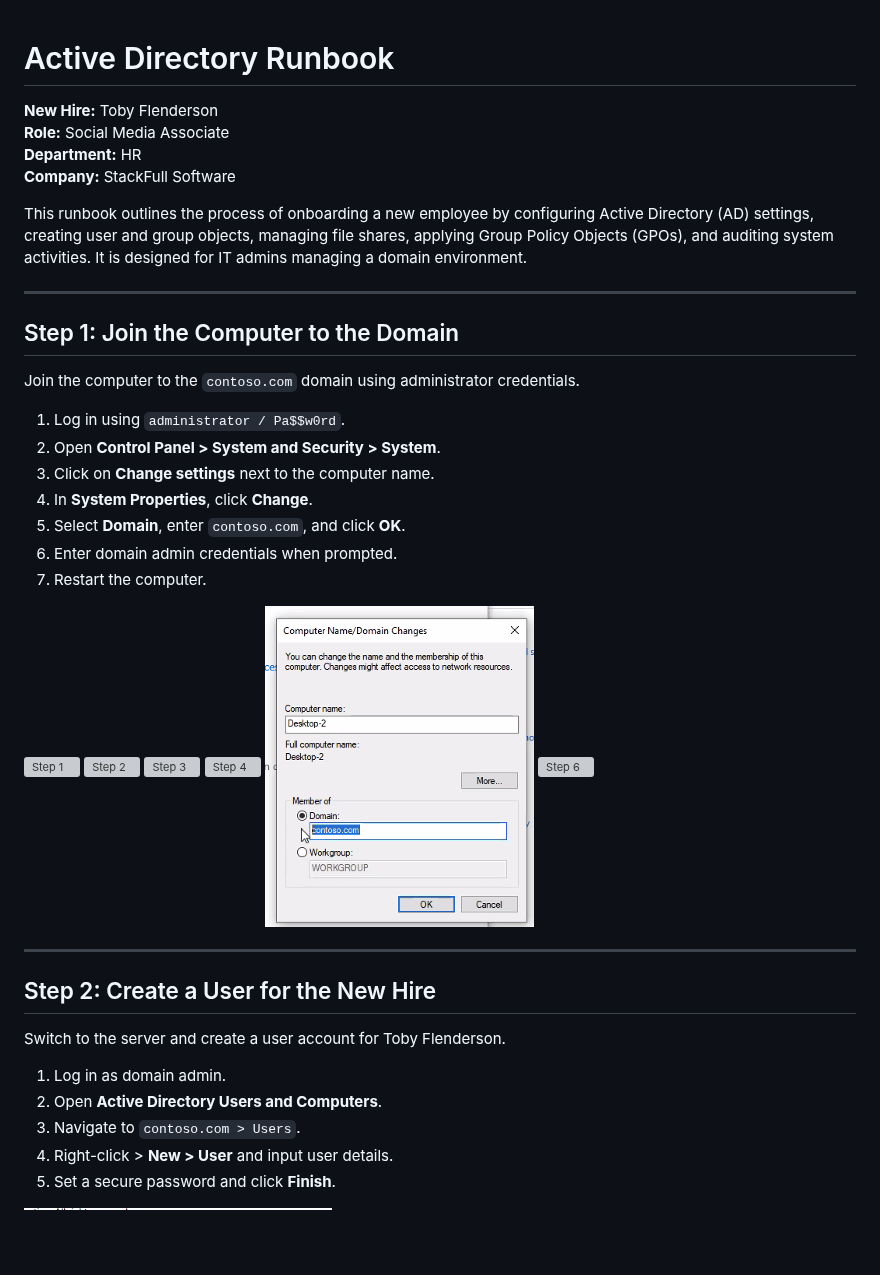
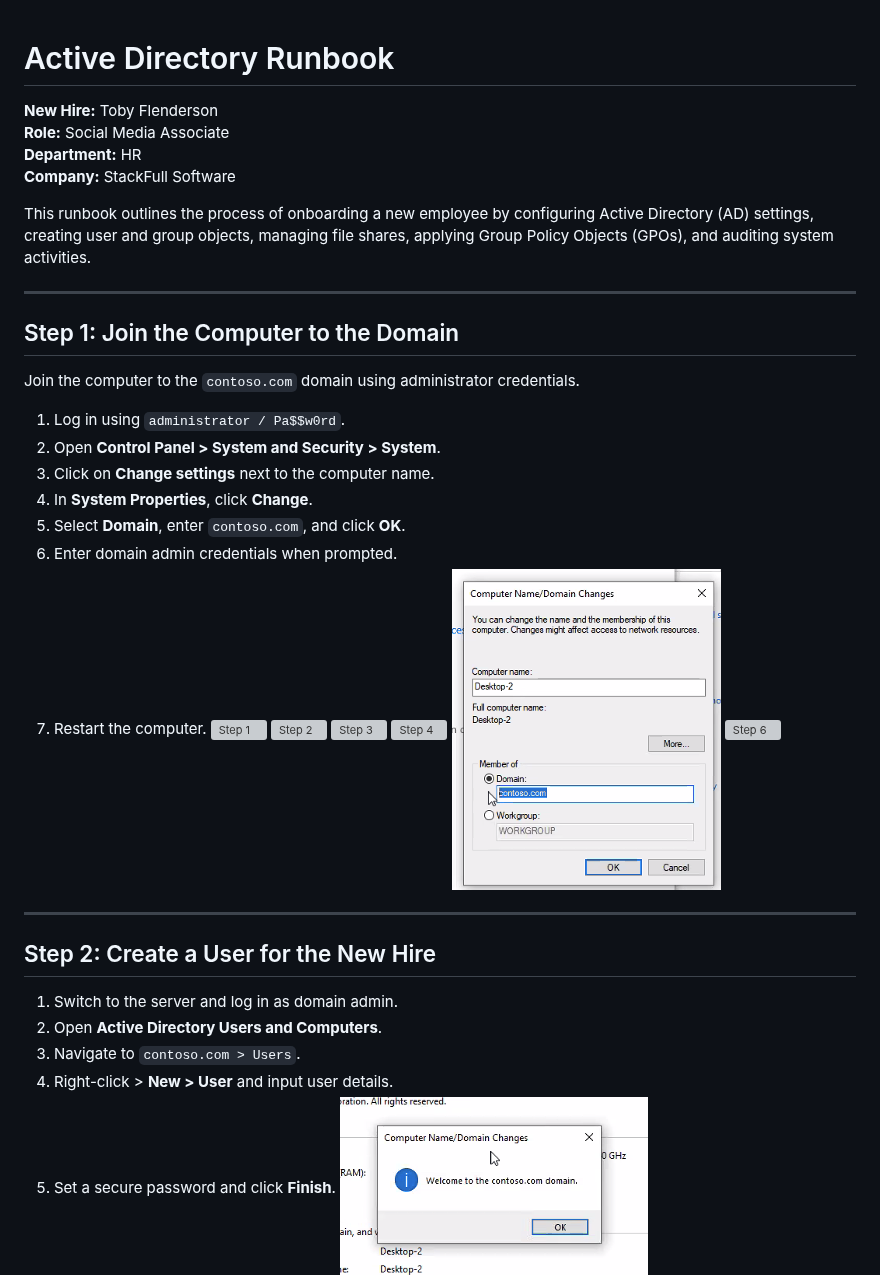
Before and after one commit to eldoktor1/Active-Directory-Runbook, a Markdown page: README.md, the part around one of its changes. Rendered like a GitHub page; blank space fills up the shorter version; grey boxes are pictures that could not be loaded.

```diff
--- a/README.md
+++ b/README.md
@@ -1,4 +1,3 @@
-
 # Active Directory Runbook
 
 **New Hire:** Toby Flenderson
@@ -6,14 +5,13 @@
 **Department:** HR
 **Company:** StackFull Software
 
-This runbook outlines the process of onboarding a new employee by configuring Active Directory (AD) settings, creating user and group objects, managing file shares, applying Group Policy Objects (GPOs), and auditing system activities. It is designed for IT admins managing a domain environment.
+This runbook outlines the process of onboarding a new employee by configuring Active Directory (AD) settings, creating user and group objects, managing file shares, applying Group Policy Objects (GPOs), and auditing system activities.
 
 ---
 
 ## Step 1: Join the Computer to the Domain
 
 Join the computer to the `contoso.com` domain using administrator credentials.
-
 1. Log in using `administrator / Pa$$w0rd`.
 2. Open **Control Panel > System and Security > System**.
 3. Click on **Change settings** next to the computer name.
@@ -21,7 +19,6 @@ Join the computer to the `contoso.com` domain using administrator credentials.
 5. Select **Domain**, enter `contoso.com`, and click **OK**.
 6. Enter domain admin credentials when prompted.
 7. Restart the computer.
-
 ![Step 1](Active-Directory-Runbook-Images/image1.png)
 ![Step 2](Active-Directory-Runbook-Images/image2.png)
 ![Step 3](Active-Directory-Runbook-Images/image3.png)
@@ -33,14 +30,11 @@ Join the computer to the `contoso.com` domain using administrator credentials.
 
 ## Step 2: Create a User for the New Hire
 
-Switch to the server and create a user account for Toby Flenderson.
-
-1. Log in as domain admin.
+1. Switch to the server and log in as domain admin.
 2. Open **Active Directory Users and Computers**.
 3. Navigate to `contoso.com > Users`.
 4. Right-click > **New > User** and input user details.
 5. Set a secure password and click **Finish**.
-
 ![Step 7](Active-Directory-Runbook-Images/image7.png)
 ![Step 8](Active-Directory-Runbook-Images/image8.png)
 ![Step 9](Active-Directory-Runbook-Images/image9.png)
```
Also changed, not shown: other parts of README.md (+18 -32 lines).
